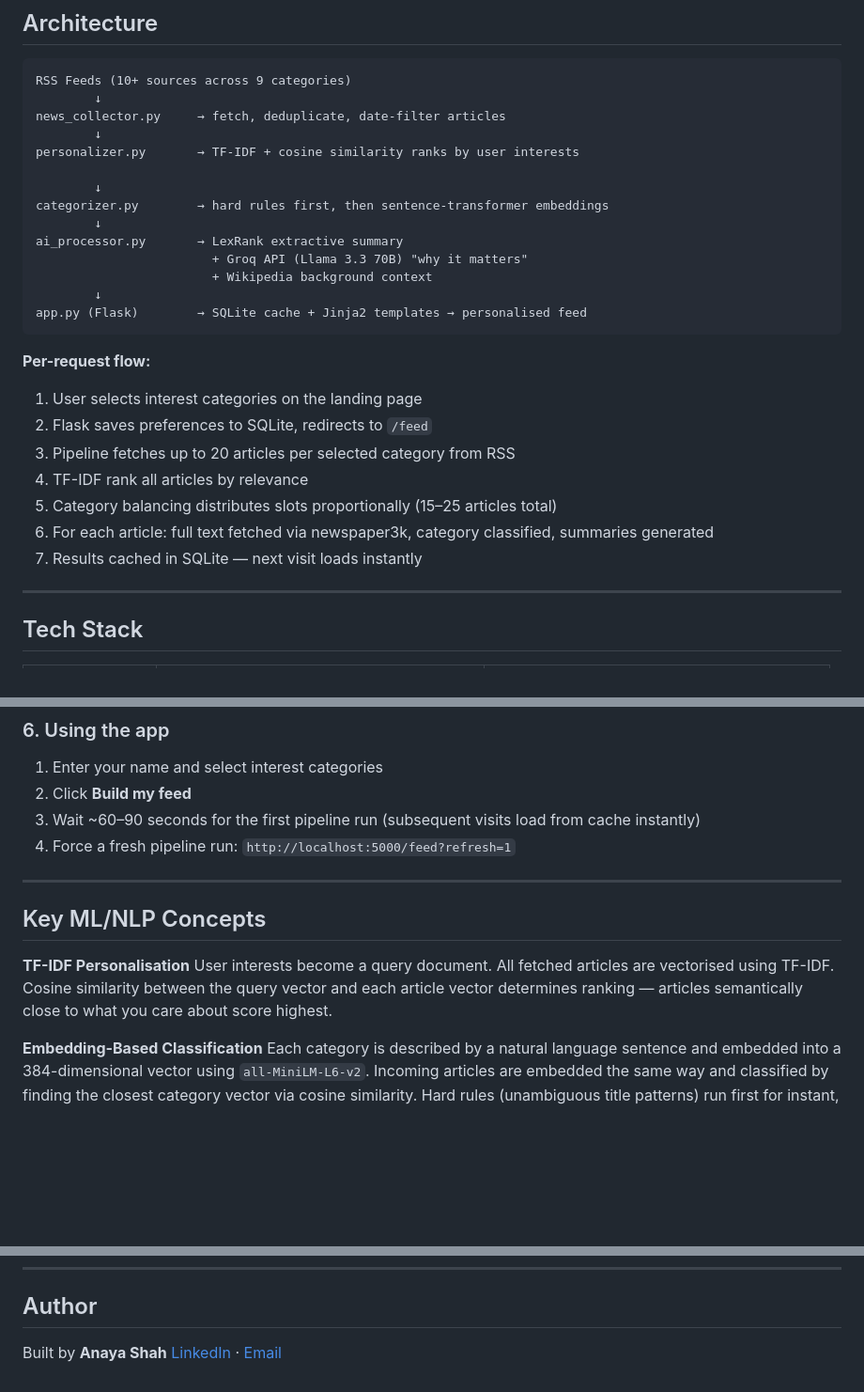
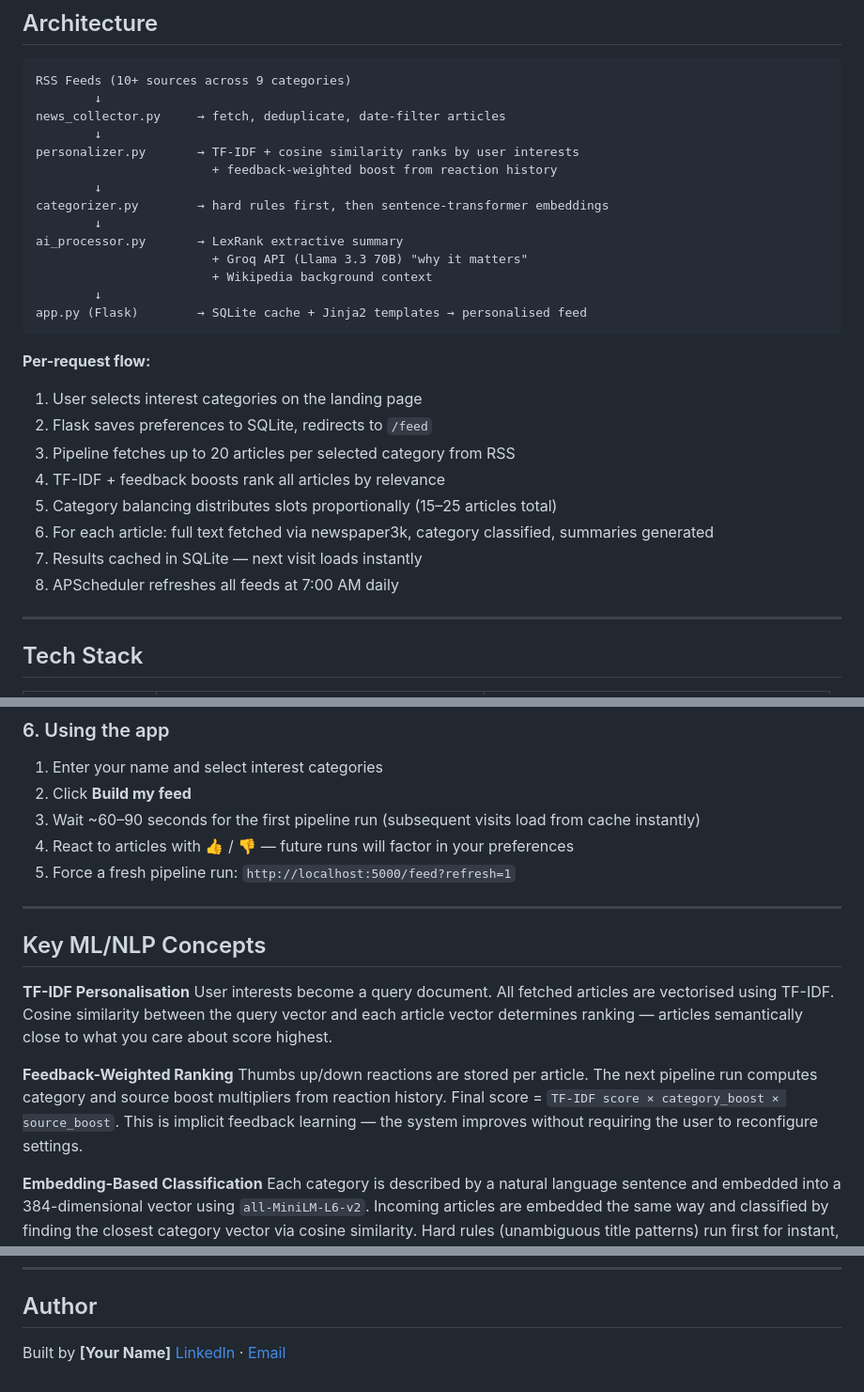
Before and after one commit to anayashah2106/newslens, a Markdown page: README.md, 3 parts joined by grey strips. Shown at 94% size. Drawn GitHub-style; blank space fills up the shorter version.

```diff
--- a/README.md
+++ b/README.md
@@ -33,7 +32,7 @@ RSS Feeds (10+ sources across 9 categories)
 news_collector.py     → fetch, deduplicate, date-filter articles
         ↓
 personalizer.py       → TF-IDF + cosine similarity ranks by user interests
-
+                        + feedback-weighted boost from reaction history
         ↓
 categorizer.py        → hard rules first, then sentence-transformer embeddings
         ↓
@@ -48,10 +47,11 @@ app.py (Flask)        → SQLite cache + Jinja2 templates → personalised feed
 1. User selects interest categories on the landing page
 2. Flask saves preferences to SQLite, redirects to `/feed`
 3. Pipeline fetches up to 20 articles per selected category from RSS
-4. TF-IDF  rank all articles by relevance
+4. TF-IDF + feedback boosts rank all articles by relevance
 5. Category balancing distributes slots proportionally (15–25 articles total)
 6. For each article: full text fetched via newspaper3k, category classified, summaries generated
 7. Results cached in SQLite — next visit loads instantly
+8. APScheduler refreshes all feeds at 7:00 AM daily
 
 ---
 
@@ -123,7 +124,8 @@ Open `http://localhost:5000` in your browser.
 1. Enter your name and select interest categories
 2. Click **Build my feed**
 3. Wait ~60–90 seconds for the first pipeline run (subsequent visits load from cache instantly)
-4. Force a fresh pipeline run: `http://localhost:5000/feed?refresh=1`
+4. React to articles with 👍 / 👎 — future runs will factor in your preferences
+5. Force a fresh pipeline run: `http://localhost:5000/feed?refresh=1`
 
 ---
 
@@ -131,6 +133,9 @@ Open `http://localhost:5000` in your browser.
 
 **TF-IDF Personalisation**
 User interests become a query document. All fetched articles are vectorised using TF-IDF. Cosine similarity between the query vector and each article vector determines ranking — articles semantically close to what you care about score highest.
+
+**Feedback-Weighted Ranking**
+Thumbs up/down reactions are stored per article. The next pipeline run computes category and source boost multipliers from reaction history. Final score = `TF-IDF score × category_boost × source_boost`. This is implicit feedback learning — the system improves without requiring the user to reconfigure settings.
 
 **Embedding-Based Classification**
 Each category is described by a natural language sentence and embedded into a 384-dimensional vector using `all-MiniLM-L6-v2`. Incoming articles are embedded the same way and classified by finding the closest category vector via cosine similarity. Hard rules (unambiguous title patterns) run first for instant, free classification.
@@ -154,5 +159,5 @@ Working prototype built as a portfolio project. Known limitations:
 
 ## Author
 
-Built by **Anaya Shah**
-[LinkedIn](https://linkedin.com/in/anayashah21) · [Email](mailto:anayashah.2106@gmail.com)
+Built by **[Your Name]**
+[LinkedIn](https://linkedin.com/in/yourprofile) · [Email](mailto:you@email.com)
```
Also changed, not shown: other parts of README.md (+3 -3 lines).
